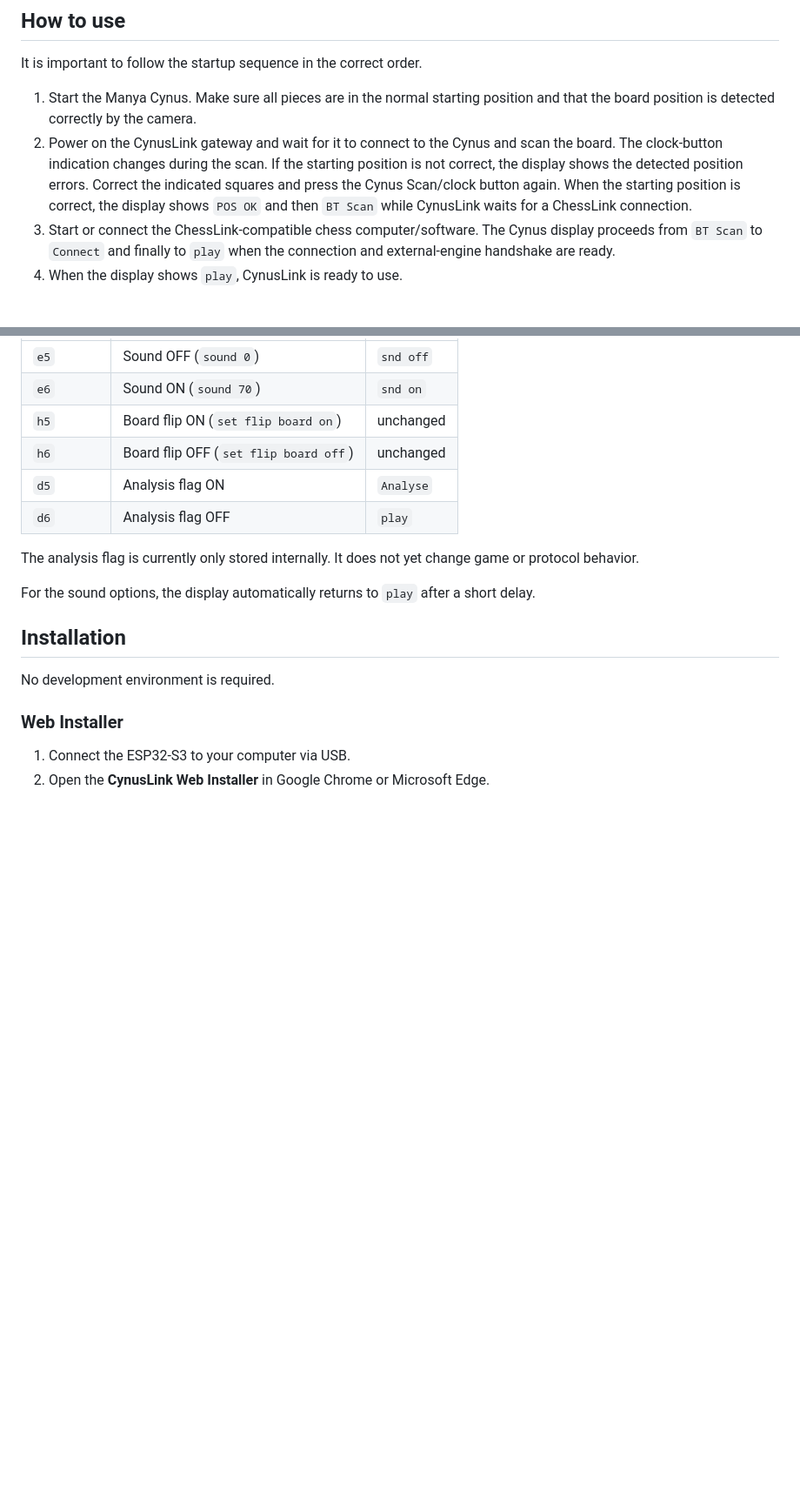
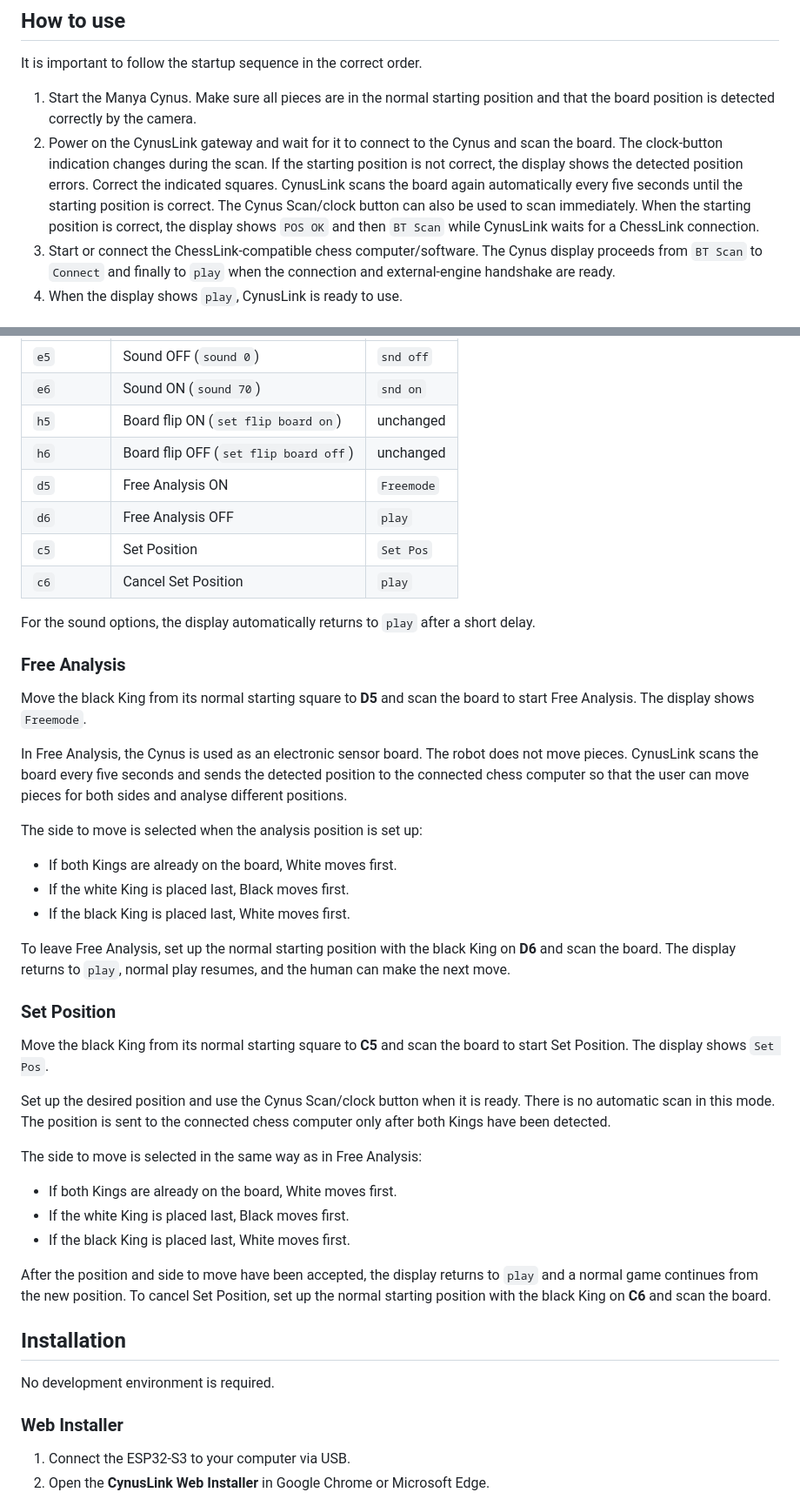
Before and after one commit to parlue/CynusLink, a Markdown page: README.md, 2 parts joined by grey strips. Shown at 87% size. Drawn GitHub-style; blank space fills up the shorter version.

Commit message:
Document free analysis and position setup

```diff
--- a/README.md
+++ b/README.md
@@ -22,7 +22,7 @@ ChessLink-compatible device.
 It is important to follow the startup sequence in the correct order.
 
 1. Start the Manya Cynus. Make sure all pieces are in the normal starting position and that the board position is detected correctly by the camera.
-2. Power on the CynusLink gateway and wait for it to connect to the Cynus and scan the board. The clock-button indication changes during the scan. If the starting position is not correct, the display shows the detected position errors. Correct the indicated squares and press the Cynus Scan/clock button again. When the starting position is correct, the display shows `POS OK` and then `BT Scan` while CynusLink waits for a ChessLink connection.
+2. Power on the CynusLink gateway and wait for it to connect to the Cynus and scan the board. The clock-button indication changes during the scan. If the starting position is not correct, the display shows the detected position errors. Correct the indicated squares. CynusLink scans the board again automatically every five seconds until the starting position is correct. The Cynus Scan/clock button can also be used to scan immediately. When the starting position is correct, the display shows `POS OK` and then `BT Scan` while CynusLink waits for a ChessLink connection.
 3. Start or connect the ChessLink-compatible chess computer/software. The Cynus display proceeds from `BT Scan` to `Connect` and finally to `play` when the connection and external-engine handshake are ready.
 4. When the display shows `play`, CynusLink is ready to use.
 
@@ -103,12 +103,40 @@ Set up the normal starting position, move only the **black King** to the indicat
 | `e6` | Sound ON (`sound 70`) | `snd on` |
 | `h5` | Board flip ON (`set flip board on`) | unchanged |
 | `h6` | Board flip OFF (`set flip board off`) | unchanged |
-| `d5` | Analysis flag ON | `Analyse` |
-| `d6` | Analysis flag OFF | `play` |
-
-The analysis flag is currently only stored internally. It does not yet change game or protocol behavior.
+| `d5` | Free Analysis ON | `Freemode` |
+| `d6` | Free Analysis OFF | `play` |
+| `c5` | Set Position | `Set Pos` |
+| `c6` | Cancel Set Position | `play` |
 
 For the sound options, the display automatically returns to `play` after a short delay.
+
+### Free Analysis
+
+Move the black King from its normal starting square to **D5** and scan the board to start Free Analysis. The display shows `Freemode`.
+
+In Free Analysis, the Cynus is used as an electronic sensor board. The robot does not move pieces. CynusLink scans the board every five seconds and sends the detected position to the connected chess computer so that the user can move pieces for both sides and analyse different positions.
+
+The side to move is selected when the analysis position is set up:
+
+- If both Kings are already on the board, White moves first.
+- If the white King is placed last, Black moves first.
+- If the black King is placed last, White moves first.
+
+To leave Free Analysis, set up the normal starting position with the black King on **D6** and scan the board. The display returns to `play`, normal play resumes, and the human can make the next move.
+
+### Set Position
+
+Move the black King from its normal starting square to **C5** and scan the board to start Set Position. The display shows `Set Pos`.
+
+Set up the desired position and use the Cynus Scan/clock button when it is ready. There is no automatic scan in this mode. The position is sent to the connected chess computer only after both Kings have been detected.
+
+The side to move is selected in the same way as in Free Analysis:
+
+- If both Kings are already on the board, White moves first.
+- If the white King is placed last, Black moves first.
+- If the black King is placed last, White moves first.
+
+After the position and side to move have been accepted, the display returns to `play` and a normal game continues from the new position. To cancel Set Position, set up the normal starting position with the black King on **C6** and scan the board.
 
 ## Installation
 
```
